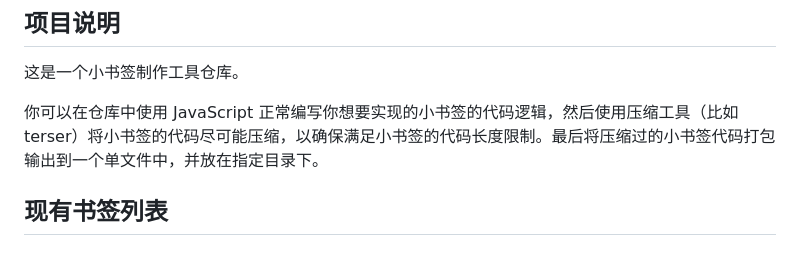
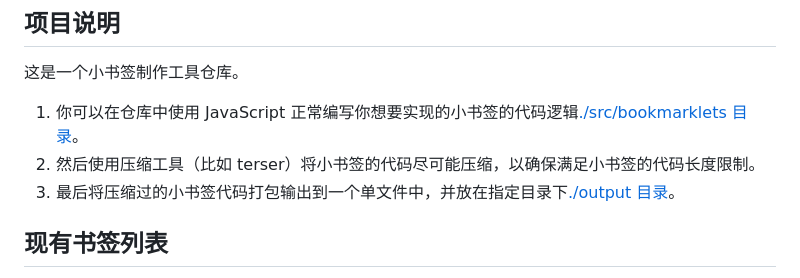
Before and after one commit to LiarCoder/bookmark-craft, a Markdown page: README.md, the part around the change. Rendered like a GitHub page.

Commit message:
docs: 更新 README 文件，优化使用说明和目录链接
- 在 README 中新增书签代码编写和压缩的步骤说明，提升用户理解和使用体验
- 更新目录链接，方便用户快速访问相关文件和目录

```diff
--- a/README.md
+++ b/README.md
@@ -4,7 +4,9 @@
 
 这是一个小书签制作工具仓库。
 
-你可以在仓库中使用 JavaScript 正常编写你想要实现的小书签的代码逻辑，然后使用压缩工具（比如 terser）将小书签的代码尽可能压缩，以确保满足小书签的代码长度限制。最后将压缩过的小书签代码打包输出到一个单文件中，并放在指定目录下。
+1. 你可以在仓库中使用 JavaScript 正常编写你想要实现的小书签的代码逻辑[./src/bookmarklets 目录](./src/bookmarklets)。
+2. 然后使用压缩工具（比如 terser）将小书签的代码尽可能压缩，以确保满足小书签的代码长度限制。
+3. 最后将压缩过的小书签代码打包输出到一个单文件中，并放在指定目录下[./output 目录](./output)。
 
 ## 现有书签列表
 
```
